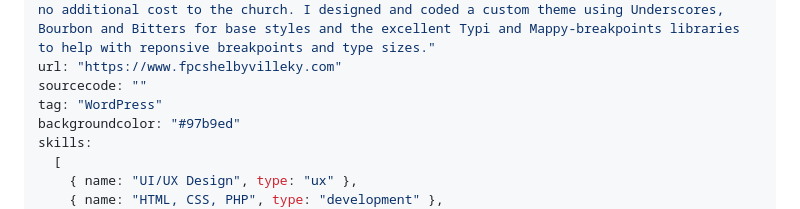
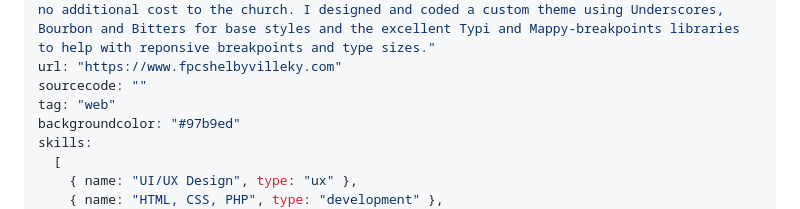
Before and after one commit to kensmash/portfolio, a Markdown page: src/markdown/wordpress-churchsite.md, the part around the change. GitHub-like rendering.

```diff
--- a/src/markdown/wordpress-churchsite.md
+++ b/src/markdown/wordpress-churchsite.md
@@ -6,7 +6,7 @@ featuredimage: "../images/featuredimages/featured-image-fpc.jpg"
 desc: "Website for the First Presbyterian Church of Shelbyville, Kentucky to post events and newsletters, provide information, and collect donations. We settled on WordPress as a content management system, because it would be able to handle all of these requirements at no additional cost to the church. I designed and coded a custom theme using Underscores, Bourbon and Bitters for base styles and the excellent Typi and Mappy-breakpoints libraries to help with reponsive breakpoints and type sizes."
 url: "https://www.fpcshelbyvilleky.com"
 sourcecode: ""
-tag: "WordPress"
+tag: "web"
 backgroundcolor: "#97b9ed"
 skills:
   [
```
Also changed, not shown: src/markdown/nuxt-gaworkerscomp.md (+2 -2 lines), src/markdown/wordpress-wagsite.md (+1 -1 lines), src/images/responsiveimages/gaworkers-admin-article.jpg (deleted), src/images/responsiveimages/gaworkers-admin-article.png (deleted), src/images/screenshots/gaworkers-home.jpg (renamed from src/images/responsiveimages/gaworkers-home.jpg), src/images/thumbnails/gaworkers-admin-article.png (added), 2 other files.
